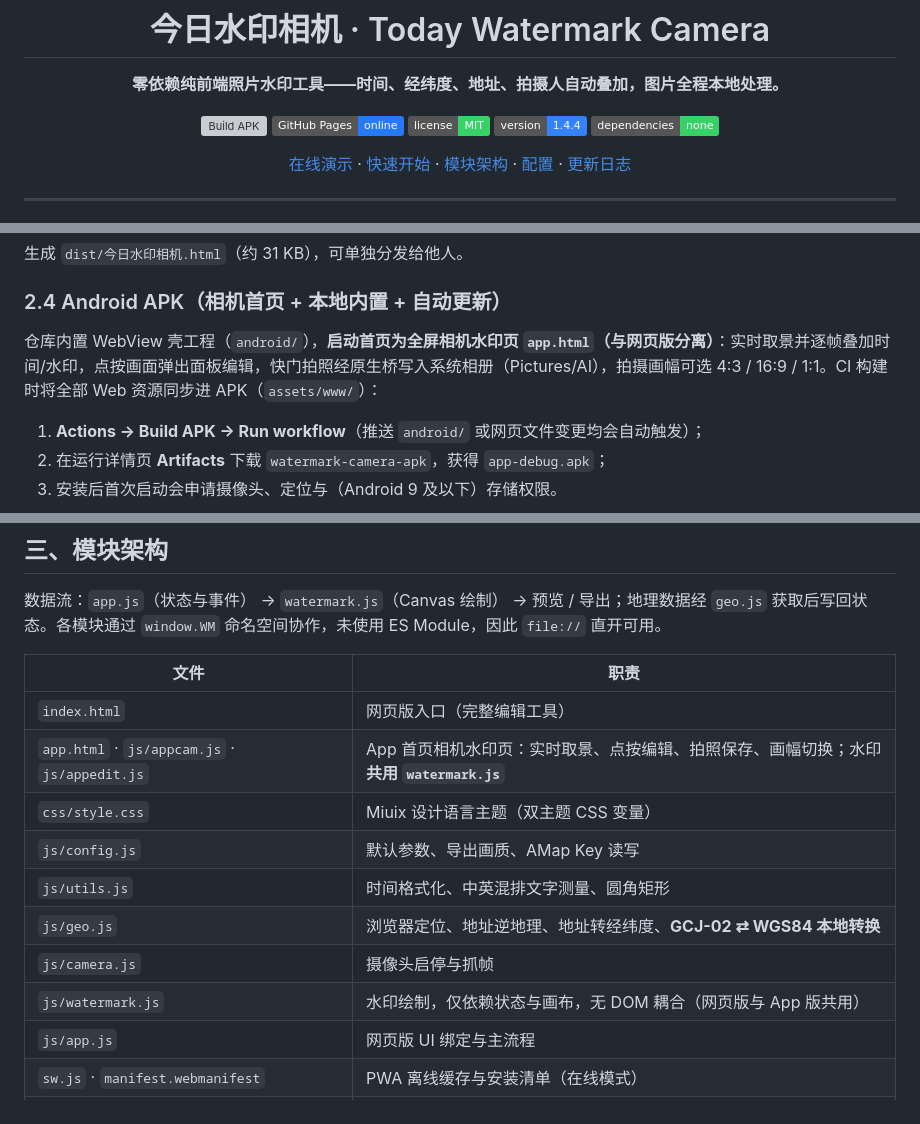
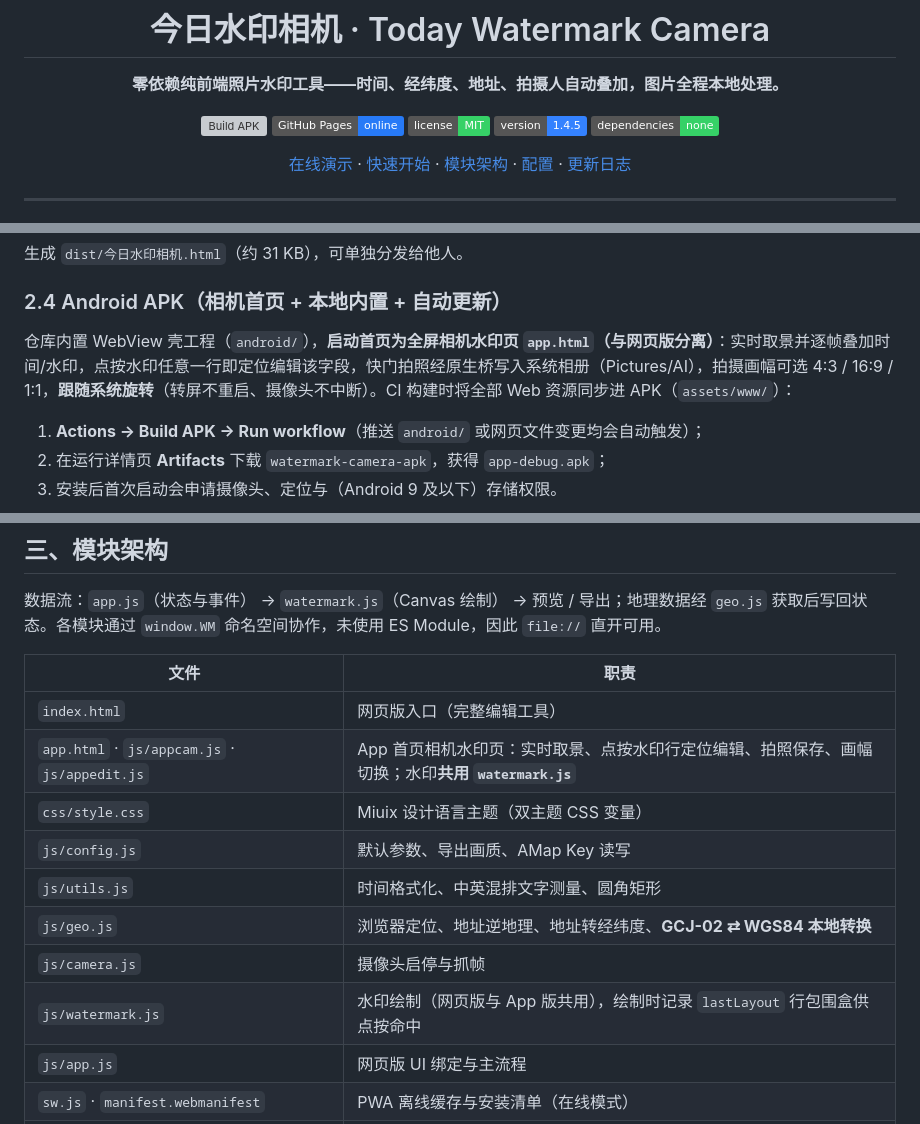
Before and after one commit to Zane517/watermark-camera, a Markdown page: README.md, 3 parts joined by grey strips. Rendered like a GitHub page; badges without logos; grey boxes are pictures that could not be loaded.

Commit message:
docs: v1.4.5 — 旋转与点按编辑记录

```diff
--- a/README.md
+++ b/README.md
@@ -7,7 +7,7 @@
 [![Build APK](https://github.com/Zane517/watermark-camera/actions/workflows/build-apk.yml/badge.svg)](https://github.com/Zane517/watermark-camera/actions/workflows/build-apk.yml)
 [![GitHub Pages](https://img.shields.io/badge/GitHub_Pages-online-277AF7?logo=githubpages)](https://zane517.github.io/watermark-camera/)
 [![License: MIT](https://img.shields.io/badge/license-MIT-36D167.svg)](LICENSE)
-[![Version](https://img.shields.io/badge/version-1.4.4-3482ff.svg)](#十更新日志)
+[![Version](https://img.shields.io/badge/version-1.4.5-3482ff.svg)](#十更新日志)
 [![Dependencies](https://img.shields.io/badge/dependencies-none-36D167.svg)](#三模块架构)
 
 [在线演示](https://zane517.github.io/watermark-camera/) · [快速开始](#二快速开始) · [模块架构](#三模块架构) · [配置](#四配置高德-web-服务key可选) · [更新日志](#十更新日志)
@@ -54,7 +54,7 @@
 
 ### 2.4 Android APK（相机首页 + 本地内置 + 自动更新）
 
-仓库内置 WebView 壳工程（<code>android/</code>），**启动首页为全屏相机水印页 <code>app.html</code>（与网页版分离）**：实时取景并逐帧叠加时间/水印，点按画面弹出面板编辑，快门拍照经原生桥写入系统相册（Pictures/AI），拍摄画幅可选 4:3 / 16:9 / 1:1。CI 构建时将全部 Web 资源同步进 APK（<code>assets/www/</code>）：
+仓库内置 WebView 壳工程（<code>android/</code>），**启动首页为全屏相机水印页 <code>app.html</code>（与网页版分离）**：实时取景并逐帧叠加时间/水印，点按水印任意一行即定位编辑该字段，快门拍照经原生桥写入系统相册（Pictures/AI），拍摄画幅可选 4:3 / 16:9 / 1:1，**跟随系统旋转**（转屏不重启、摄像头不中断）。CI 构建时将全部 Web 资源同步进 APK（<code>assets/www/</code>）：
 
 1. **Actions → Build APK → Run workflow**（推送 <code>android/</code> 或网页文件变更均会自动触发）；
 2. 在运行详情页 **Artifacts** 下载 <code>watermark-camera-apk</code>，获得 <code>app-debug.apk</code>；
@@ -71,13 +71,13 @@
 | 文件 | 职责 |
 |------|------|
 | <code>index.html</code> | 网页版入口（完整编辑工具） |
-| <code>app.html</code> · <code>js/appcam.js</code> · <code>js/appedit.js</code> | App 首页相机水印页：实时取景、点按编辑、拍照保存、画幅切换；水印**共用 <code>watermark.js</code>** |
+| <code>app.html</code> · <code>js/appcam.js</code> · <code>js/appedit.js</code> | App 首页相机水印页：实时取景、点按水印行定位编辑、拍照保存、画幅切换；水印**共用 <code>watermark.js</code>** |
 | <code>css/style.css</code> | Miuix 设计语言主题（双主题 CSS 变量） |
 | <code>js/config.js</code> | 默认参数、导出画质、AMap Key 读写 |
 | <code>js/utils.js</code> | 时间格式化、中英混排文字测量、圆角矩形 |
 | <code>js/geo.js</code> | 浏览器定位、地址逆地理、地址转经纬度、**GCJ-02 ⇄ WGS84 本地转换** |
 | <code>js/camera.js</code> | 摄像头启停与抓帧 |
-| <code>js/watermark.js</code> | 水印绘制，仅依赖状态与画布，无 DOM 耦合（网页版与 App 版共用） |
+| <code>js/watermark.js</code> | 水印绘制（网页版与 App 版共用），绘制时记录 <code>lastLayout</code> 行包围盒供点按命中 |
 | <code>js/app.js</code> | 网页版 UI 绑定与主流程 |
 | <code>sw.js</code> · <code>manifest.webmanifest</code> | PWA 离线缓存与安装清单（在线模式） |
 | <code>build.mjs</code> | 将样式与脚本内联为单文件 HTML |
```
Also changed, not shown: other parts of README.md (+1 -0 lines).
